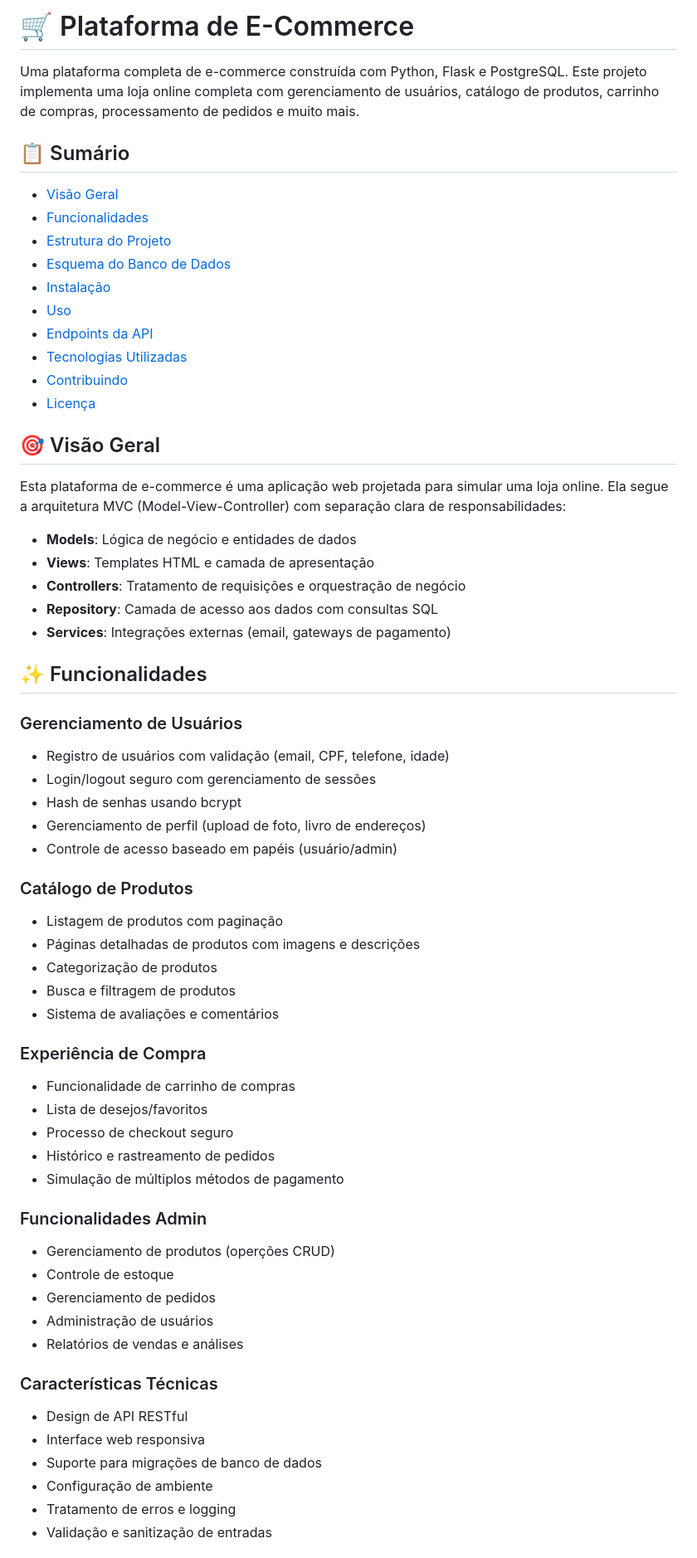
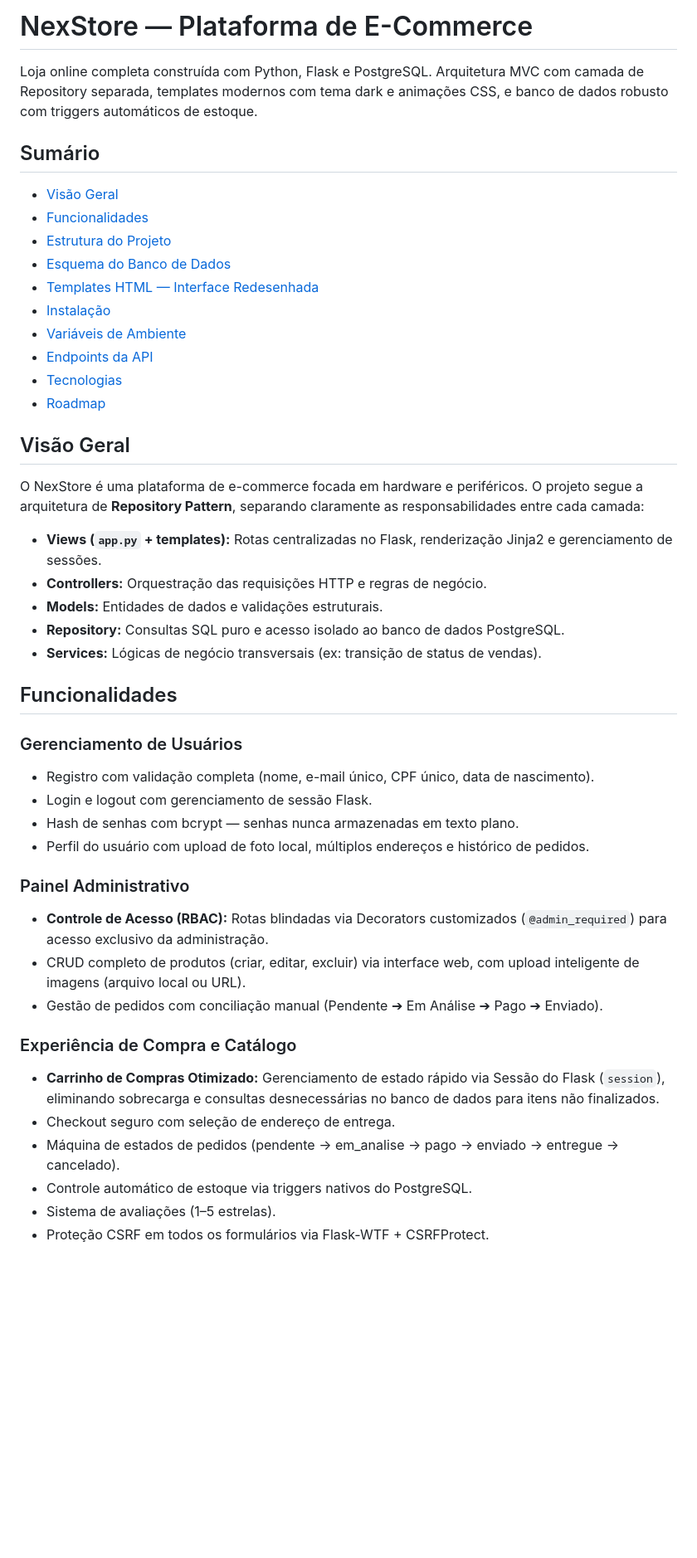
Before and after one commit to alvarossantos/e-commerce, a Markdown page: README.md, the part around one of its changes. Shown at 83% size. GitHub-like rendering; blank space fills up the shorter version.

```diff
--- a/README.md
+++ b/README.md
@@ -1,65 +1,45 @@
-# 🛒 Plataforma de E-Commerce
+# NexStore — Plataforma de E-Commerce
 
-Uma plataforma completa de e-commerce construída com Python, Flask e PostgreSQL. Este projeto implementa uma loja online completa com gerenciamento de usuários, catálogo de produtos, carrinho de compras, processamento de pedidos e muito mais.
+Loja online completa construída com Python, Flask e PostgreSQL. Arquitetura MVC com camada de Repository separada, templates modernos com tema dark e animações CSS, e banco de dados robusto com triggers automáticos de estoque.
 
-## 📋 Sumário
-
+## Sumário
 - [Visão Geral](#visão-geral)
 - [Funcionalidades](#funcionalidades)
 - [Estrutura do Projeto](#estrutura-do-projeto)
 - [Esquema do Banco de Dados](#esquema-do-banco-de-dados)
+- [Templates HTML — Interface Redesenhada](#templates-html--interface-redesenhada)
 - [Instalação](#instalação)
-- [Uso](#uso)
+- [Variáveis de Ambiente](#variáveis-de-ambiente)
 - [Endpoints da API](#endpoints-da-api)
-- [Tecnologias Utilizadas](#tecnologias-utilizadas)
-- [Contribuindo](#contribuindo)
-- [Licença](#licença)
+- [Tecnologias](#tecnologias)
+- [Roadmap](#roadmap)
 
-## 🎯 Visão Geral
+## Visão Geral
+O NexStore é uma plataforma de e-commerce focada em hardware e periféricos. O projeto segue a arquitetura de **Repository Pattern**, separando claramente as responsabilidades entre cada camada:
+- **Views (`app.py` + templates):** Rotas centralizadas no Flask, renderização Jinja2 e gerenciamento de sessões.
+- **Controllers:** Orquestração das requisições HTTP e regras de negócio.
+- **Models:** Entidades de dados e validações estruturais.
+- **Repository:** Consultas SQL puro e acesso isolado ao banco de dados PostgreSQL.
+- **Services:** Lógicas de negócio transversais (ex: transição de status de vendas).
 
-Esta plataforma de e-commerce é uma aplicação web projetada para simular uma loja online. Ela segue a arquitetura MVC (Model-View-Controller) com separação clara de responsabilidades:
-
-- **Models**: Lógica de negócio e entidades de dados
-- **Views**: Templates HTML e camada de apresentação
-- **Controllers**: Tratamento de requisições e orquestração de negócio
-- **Repository**: Camada de acesso aos dados com consultas SQL
-- **Services**: Integrações externas (email, gateways de pagamento)
-
-## ✨ Funcionalidades
+## Funcionalidades
 
 ### Gerenciamento de Usuários
-- Registro de usuários com validação (email, CPF, telefone, idade)
-- Login/logout seguro com gerenciamento de sessões
-- Hash de senhas usando bcrypt
-- Gerenciamento de perfil (upload de foto, livro de endereços)
-- Controle de acesso baseado em papéis (usuário/admin)
+- Registro com validação completa (nome, e-mail único, CPF único, data de nascimento).
+- Login e logout com gerenciamento de sessão Flask.
+- Hash de senhas com bcrypt — senhas nunca armazenadas em texto plano.
+- Perfil do usuário com upload de foto local, múltiplos endereços e histórico de pedidos.
 
-### Catálogo de Produtos
-- Listagem de produtos com paginação
-- Páginas detalhadas de produtos com imagens e descrições
-- Categorização de produtos
-- Busca e filtragem de produtos
-- Sistema de avaliações e comentários
+### Painel Administrativo
+- **Controle de Acesso (RBAC):** Rotas blindadas via Decorators customizados (`@admin_required`) para acesso exclusivo da administração.
+- CRUD completo de produtos (criar, editar, excluir) via interface web, com upload inteligente de imagens (arquivo local ou URL).
+- Gestão de pedidos com conciliação manual (Pendente ➔ Em Análise ➔ Pago ➔ Enviado).
 
-### Experiência de Compra
-- Funcionalidade de carrinho de compras
-- Lista de desejos/favoritos
-- Processo de checkout seguro
-- Histórico e rastreamento de pedidos
-- Simulação de múltiplos métodos de pagamento
+### Experiência de Compra e Catálogo
+- **Carrinho de Compras Otimizado:** Gerenciamento de estado rápido via Sessão do Flask (`session`), eliminando sobrecarga e consultas desnecessárias no banco de dados para itens não finalizados.
+- Checkout seguro com seleção de endereço de entrega.
+- Máquina de estados de pedidos (pendente → em_analise → pago → enviado → entregue → cancelado).
+- Controle automático de estoque via triggers nativos do PostgreSQL.
+- Sistema de avaliações (1–5 estrelas).
+- Proteção CSRF em todos os formulários via Flask-WTF + CSRFProtect.
 
-### Funcionalidades Admin
-- Gerenciamento de produtos (operções CRUD)
-- Controle de estoque
-- Gerenciamento de pedidos
-- Administração de usuários
-- Relatórios de vendas e análises
-
-### Características Técnicas
-- Design de API RESTful
-- Interface web responsiva
-- Suporte para migrações de banco de dados
-- Configuração de ambiente
-- Tratamento de erros e logging
-- Validação e sanitização de entradas
-
```
Also changed, not shown: other parts of README.md (+87 -236 lines).
